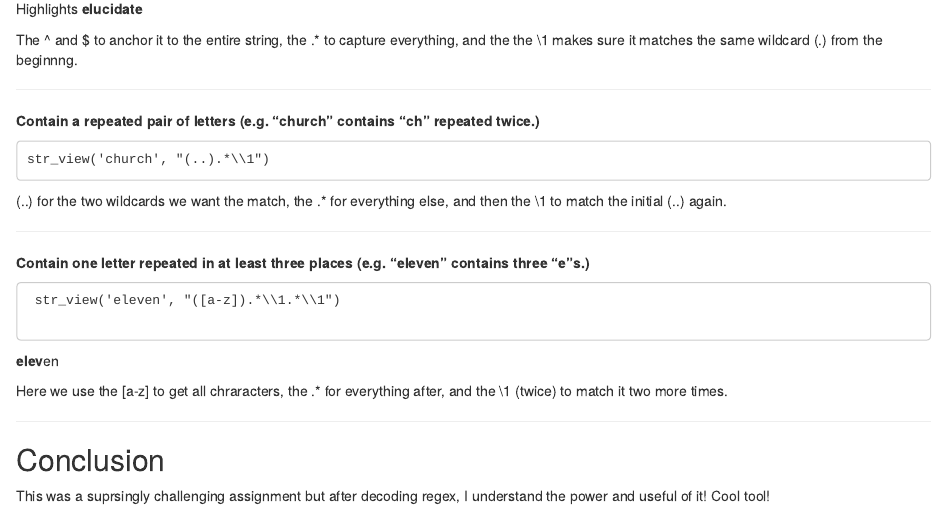
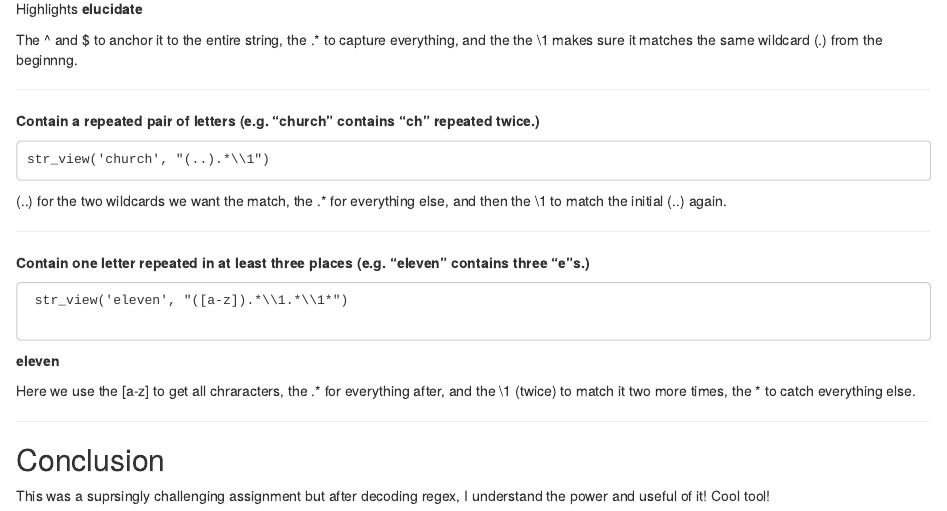
Before and after one commit to shahneilp/DATA607, an R Markdown document (HW3/HW3NeilShah.Rmd): the page in a window 1100 px wide, from 6360 px down. Rendered offline with R 4.5, knitr and Pandoc, with nearby package versions.

Commit message:
Updated Problem 4 solution

````diff
--- a/HW3/HW3NeilShah.Rmd
+++ b/HW3/HW3NeilShah.Rmd
@@ -406,12 +406,12 @@ str_view('church', "(..).*\\1")
 **Contain one letter repeated in at least three places (e.g. “eleven” contains three “e”s.)** <br>
 
 ```
- str_view('eleven', "([a-z]).*\\1.*\\1")
+ str_view('eleven', "([a-z]).*\\1.*\\1*")
 
  ```
- **elev**en
+ **eleven**
 
-Here we use the [a-z] to get all chraracters, the .* for everything after, and the \\1 (twice) to match it two more times.
+Here we use the [a-z] to get all chraracters, the .* for everything after, and the \\1 (twice) to match it two more times, the * to catch everything else.
 
 ***
 
````
